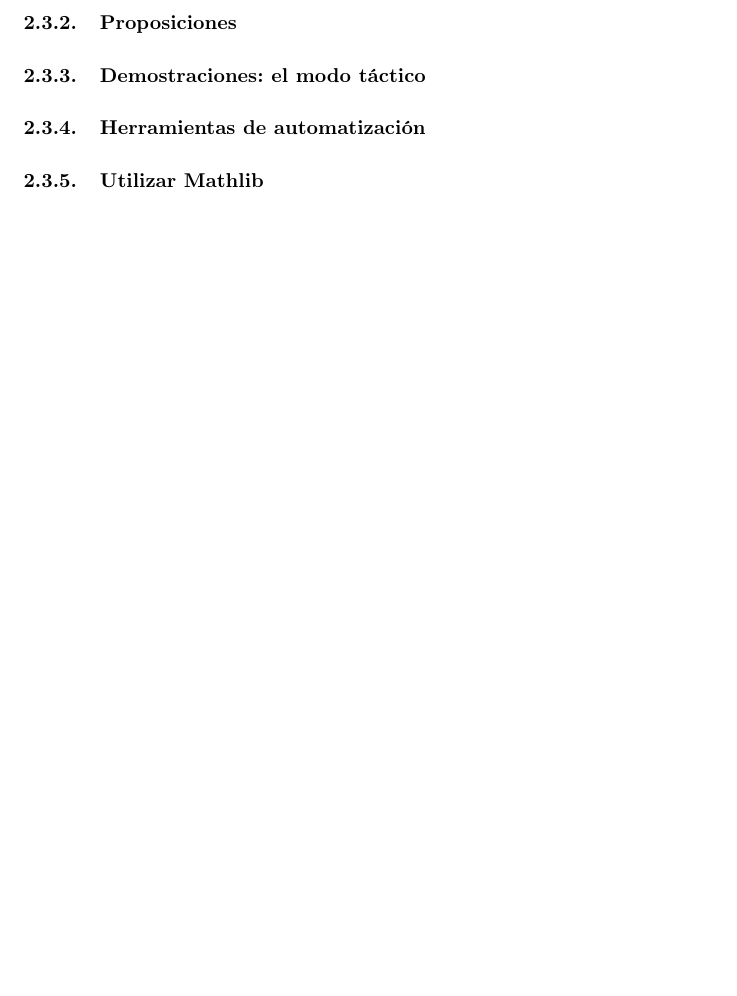
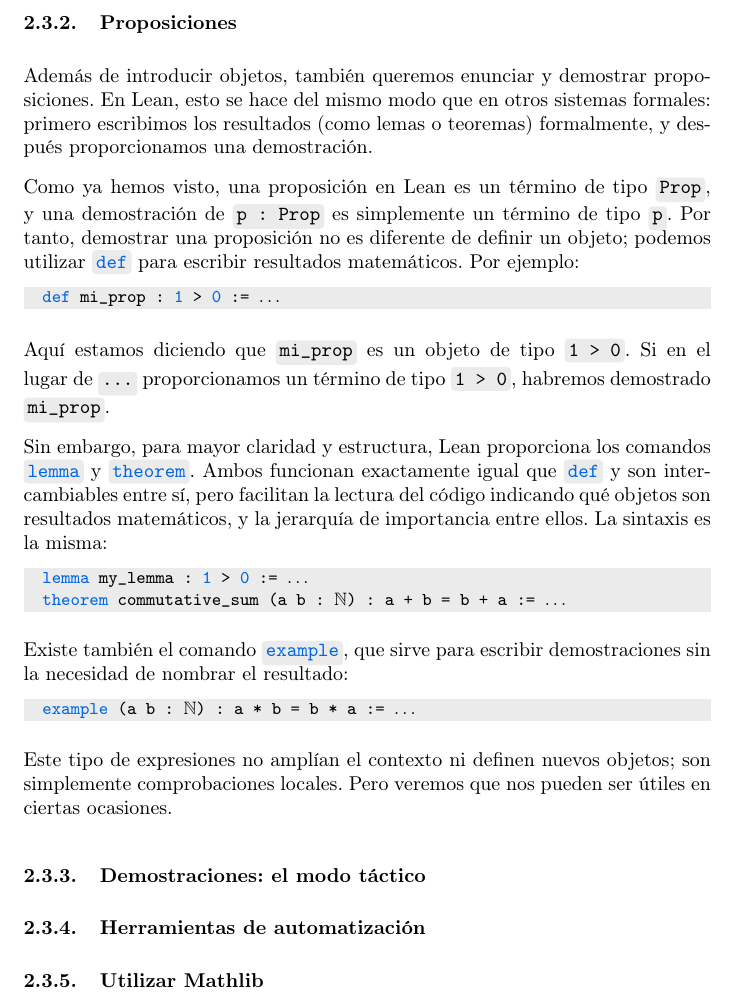
Before and after one commit to pepamontero/tfg-topologia-lean4, a LaTeX document (Memoria/main.tex): part of page 14 of 24, cut so that both start at the same text, the shorter picture padded with empty space. Compiled offline with pdfLaTeX.

Commit message:
primera redacción 2.3.2. proposiciones

```diff
--- a/Memoria/main.tex
+++ b/Memoria/main.tex
@@ -57,9 +57,9 @@
     \ttfamily
     \tikz \node[anchor=base,fill=backgroundcolor]{#1};% added this percent
 }}
-\newcommand{\bluecode}[1]{\code{\textcolor{blue}{#1}}}
-\newcommand{\blue}[1]{\textcolor{blue}{#1}}
-\newcommand{\redcode}[1]{\code{\textcolor{red}{#1}}}
+\newcommand{\bluecode}[1]{\code{\textcolor{tacticcolor}{#1}}}
+\newcommand{\blue}[1]{\textcolor{tacticcolor}{#1}}
+\newcommand{\redcode}[1]{\code{\textcolor{keywordcolor}{#1}}}
 
 % Lean code
 \def\lstlanguagefiles{lstlean.tex, infoview.tex}
@@ -417,6 +417,30 @@ Al contrario de lo que estamos acostumbrados, definir una variable en Lean no si
 
 \subsubsection{Proposiciones}
 
+Además de introducir objetos, también queremos enunciar y demostrar proposiciones. En Lean, esto se hace del mismo modo que en otros sistemas formales: primero escribimos los resultados (como lemas o teoremas) formalmente, y después proporcionamos una demostración.
+
+Como ya hemos visto, una proposición en Lean es un término de tipo \code{Prop}, y una demostración de \code{p : Prop} es simplemente un término de tipo \code{p}. Por tanto, demostrar una proposición no es diferente de definir un objeto; podemos utilizar \bluecode{def} para escribir resultados matemáticos. Por ejemplo:
+
+\begin{lstlisting}
+  def mi_prop : 1 > 0 := ...
+\end{lstlisting}
+
+Aquí estamos diciendo que \code{mi\_prop} es un objeto de tipo \code{1 > ~0}. Si en el lugar de \code{...} proporcionamos un término de tipo \code{1 > ~0}, habremos demostrado \code{mi\_prop}.
+
+Sin embargo, para mayor claridad y estructura, Lean proporciona los comandos \bluecode{lemma} y \bluecode{theorem}. Ambos funcionan exactamente igual que \bluecode{def} y son intercambiables entre sí, pero facilitan la lectura del código indicando qué objetos son resultados matemáticos, y la jerarquía de importancia entre ellos. La sintaxis es la misma:
+
+\begin{lstlisting}
+  lemma my_lemma : 1 > 0 := ...
+  theorem commutative_sum (a b : ℕ) : a + b = b + a := ...
+\end{lstlisting}
+
+Existe también el comando \bluecode{example}, que sirve para escribir demostraciones sin la necesidad de nombrar el resultado:
+
+\begin{lstlisting}
+  example (a b : ℕ) : a * b = b * a := ...
+\end{lstlisting}
+
+Este tipo de expresiones no amplían el contexto ni definen nuevos objetos; son simplemente comprobaciones locales. Pero veremos que nos pueden ser útiles en ciertas ocasiones.
 
 
 \subsubsection{Demostraciones: el modo táctico}
```
